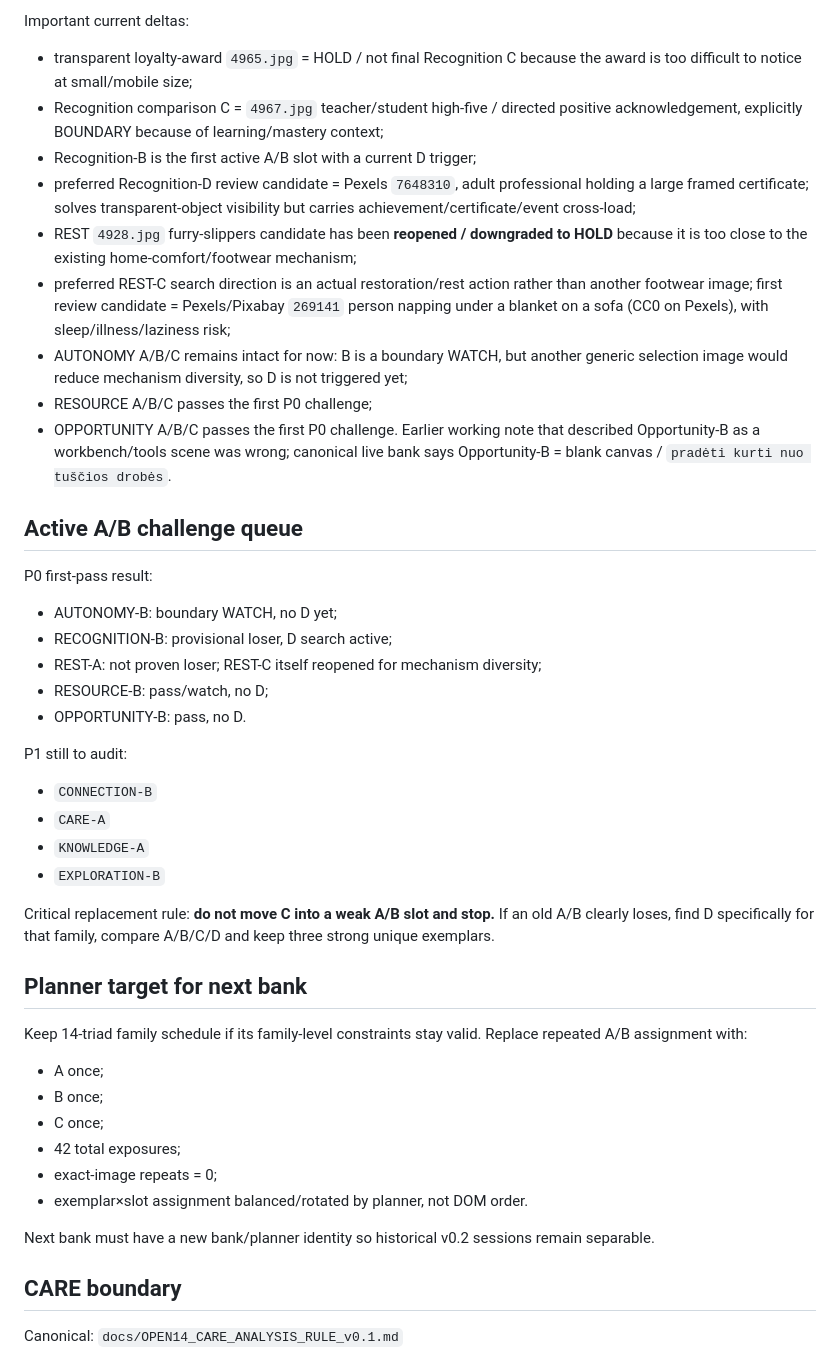
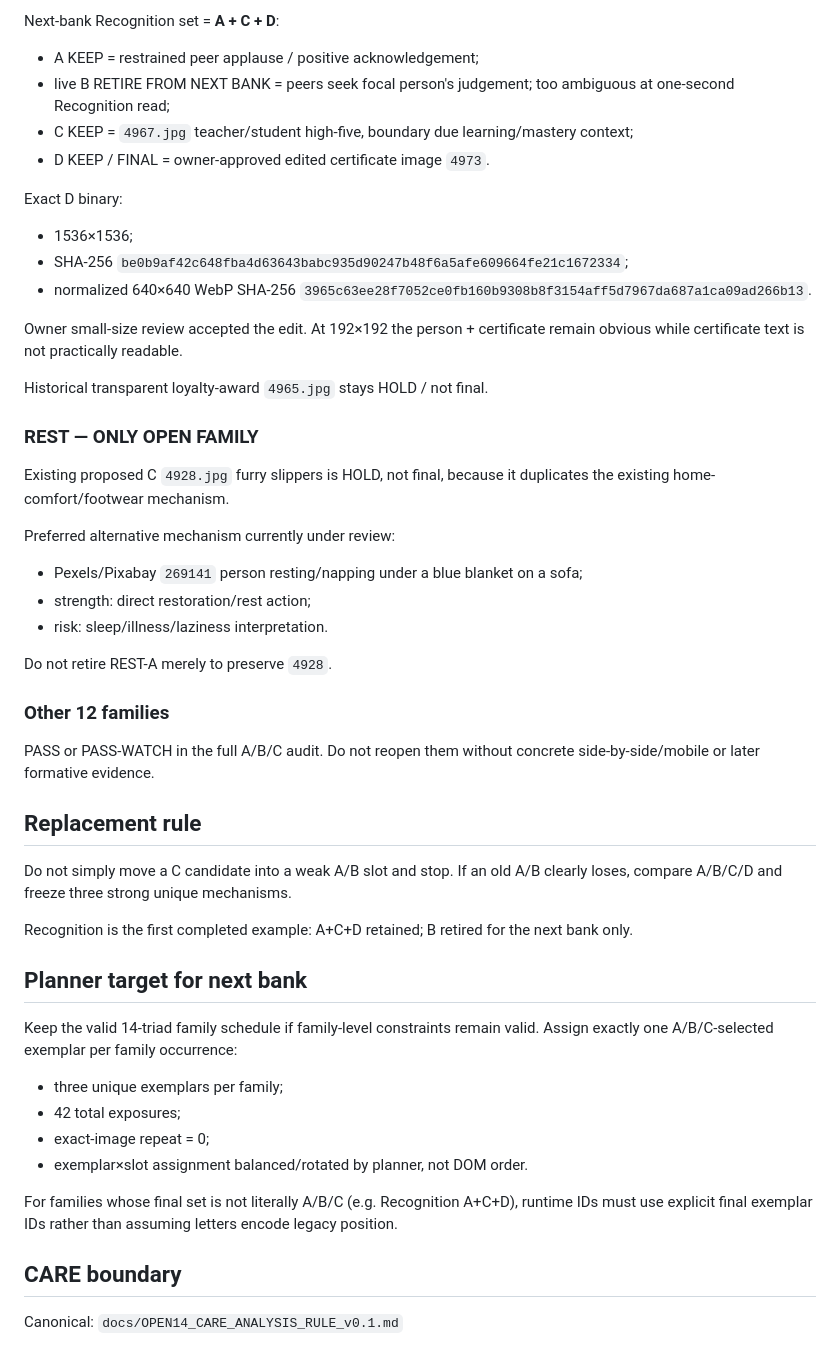
Before and after one commit to olemoz1977/2rasi-web, a Markdown page: tools/priolens/RESUME_HERE.md, the part around one of its changes. GitHub-like rendering.

```diff
--- a/tools/priolens/RESUME_HERE.md
+++ b/tools/priolens/RESUME_HERE.md
@@ -82,46 +77,49 @@ Latest P0 audit:
 
-Important current deltas:
-- transparent loyalty-award `4965.jpg` = HOLD / not final Recognition C because the award is too difficult to notice at small/mobile size;
-- Recognition comparison C = `4967.jpg` teacher/student high-five / directed positive acknowledgement, explicitly BOUNDARY because of learning/mastery context;
-- Recognition-B is the first active A/B slot with a current D trigger;
-- preferred Recognition-D review candidate = Pexels `7648310`, adult professional holding a large framed certificate; solves transparent-object visibility but carries achievement/certificate/event cross-load;
-- REST `4928.jpg` furry-slippers candidate has been **reopened / downgraded to HOLD** because it is too close to the existing home-comfort/footwear mechanism;
-- preferred REST-C search direction is an actual restoration/rest action rather than another footwear image; first review candidate = Pexels/Pixabay `269141` person napping under a blanket on a sofa (CC0 on Pexels), with sleep/illness/laziness risk;
-- AUTONOMY A/B/C remains intact for now: B is a boundary WATCH, but another generic selection image would reduce mechanism diversity, so D is not triggered yet;
-- RESOURCE A/B/C passes the first P0 challenge;
-- OPPORTUNITY A/B/C passes the first P0 challenge. Earlier working note that described Opportunity-B as a workbench/tools scene was wrong; canonical live bank says Opportunity-B = blank canvas / `pradėti kurti nuo tuščios drobės`.
+Next-bank Recognition set = **A + C + D**:
+- A KEEP = restrained peer applause / positive acknowledgement;
+- live B RETIRE FROM NEXT BANK = peers seek focal person's judgement; too ambiguous at one-second Recognition read;
+- C KEEP = `4967.jpg` teacher/student high-five, boundary due learning/mastery context;
+- D KEEP / FINAL = owner-approved edited certificate image `4973`.
 
-## Active A/B challenge queue
+Exact D binary:
+- 1536×1536;
+- SHA-256 `be0b9af42c648fba4d63643babc935d90247b48f6a5afe609664fe21c1672334`;
+- normalized 640×640 WebP SHA-256 `3965c63ee28f7052ce0fb160b9308b8f3154aff5d7967da687a1ca09ad266b13`.
 
-P0 first-pass result:
-- AUTONOMY-B: boundary WATCH, no D yet;
-- RECOGNITION-B: provisional loser, D search active;
-- REST-A: not proven loser; REST-C itself reopened for mechanism diversity;
-- RESOURCE-B: pass/watch, no D;
-- OPPORTUNITY-B: pass, no D.
+Owner small-size review accepted the edit. At 192×192 the person + certificate remain obvious while certificate text is not practically readable.
 
-P1 still to audit:
-- `CONNECTION-B`
-- `CARE-A`
-- `KNOWLEDGE-A`
-- `EXPLORATION-B`
+Historical transparent loyalty-award `4965.jpg` stays HOLD / not final.
 
-Critical replacement rule:
-**do not move C into a weak A/B slot and stop.**
-If an old A/B clearly loses, find D specifically for that family, compare A/B/C/D and keep three strong unique exemplars.
+### REST — ONLY OPEN FAMILY
+Existing proposed C `4928.jpg` furry slippers is HOLD, not final, because it duplicates the existing home-comfort/footwear mechanism.
+
+Preferred alternative mechanism currently under review:
+- Pexels/Pixabay `269141` person resting/napping under a blue blanket on a sofa;
+- strength: direct restoration/rest action;
+- risk: sleep/illness/laziness interpretation.
+
+Do not retire REST-A merely to preserve `4928`.
+
+### Other 12 families
+PASS or PASS-WATCH in the full A/B/C audit. Do not reopen them without concrete side-by-side/mobile or later formative evidence.
+
+## Replacement rule
+
+Do not simply move a C candidate into a weak A/B slot and stop.
+If an old A/B clearly loses, compare A/B/C/D and freeze three strong unique mechanisms.
+
+Recognition is the first completed example: A+C+D retained; B retired for the next bank only.
 
 ## Planner target for next bank
 
-Keep 14-triad family schedule if its family-level constraints stay valid.
-Replace repeated A/B assignment with:
-- A once;
-- B once;
-- C once;
+Keep the valid 14-triad family schedule if family-level constraints remain valid.
+Assign exactly one A/B/C-selected exemplar per family occurrence:
+- three unique exemplars per family;
 - 42 total exposures;
-- exact-image repeats = 0;
+- exact-image repeat = 0;
 - exemplar×slot assignment balanced/rotated by planner, not DOM order.
 
-Next bank must have a new bank/planner identity so historical v0.2 sessions remain separable.
+For families whose final set is not literally A/B/C (e.g. Recognition A+C+D), runtime IDs must use explicit final exemplar IDs rather than assuming letters encode legacy position.
 
 ## CARE boundary
 
```
Also changed, not shown: other parts of tools/priolens/RESUME_HERE.md (+42 -51 lines).
